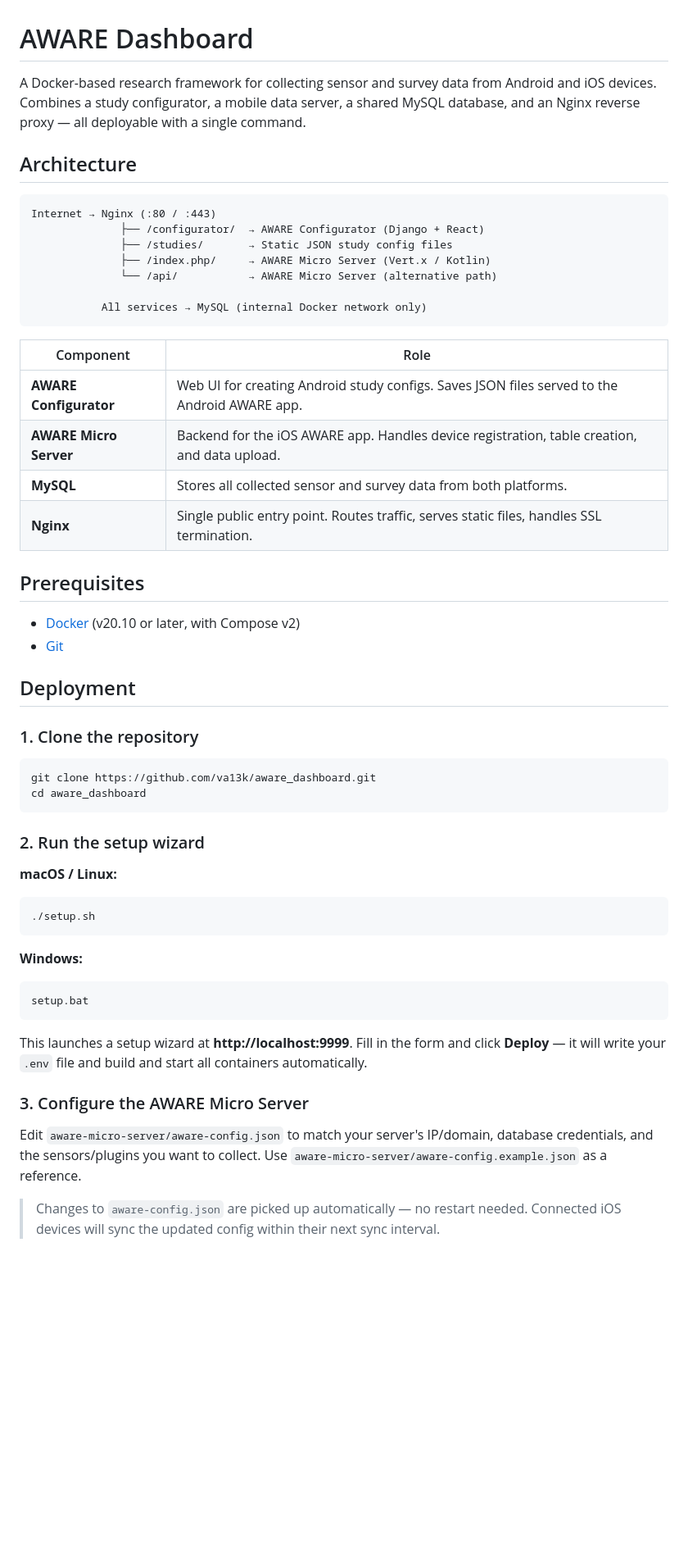
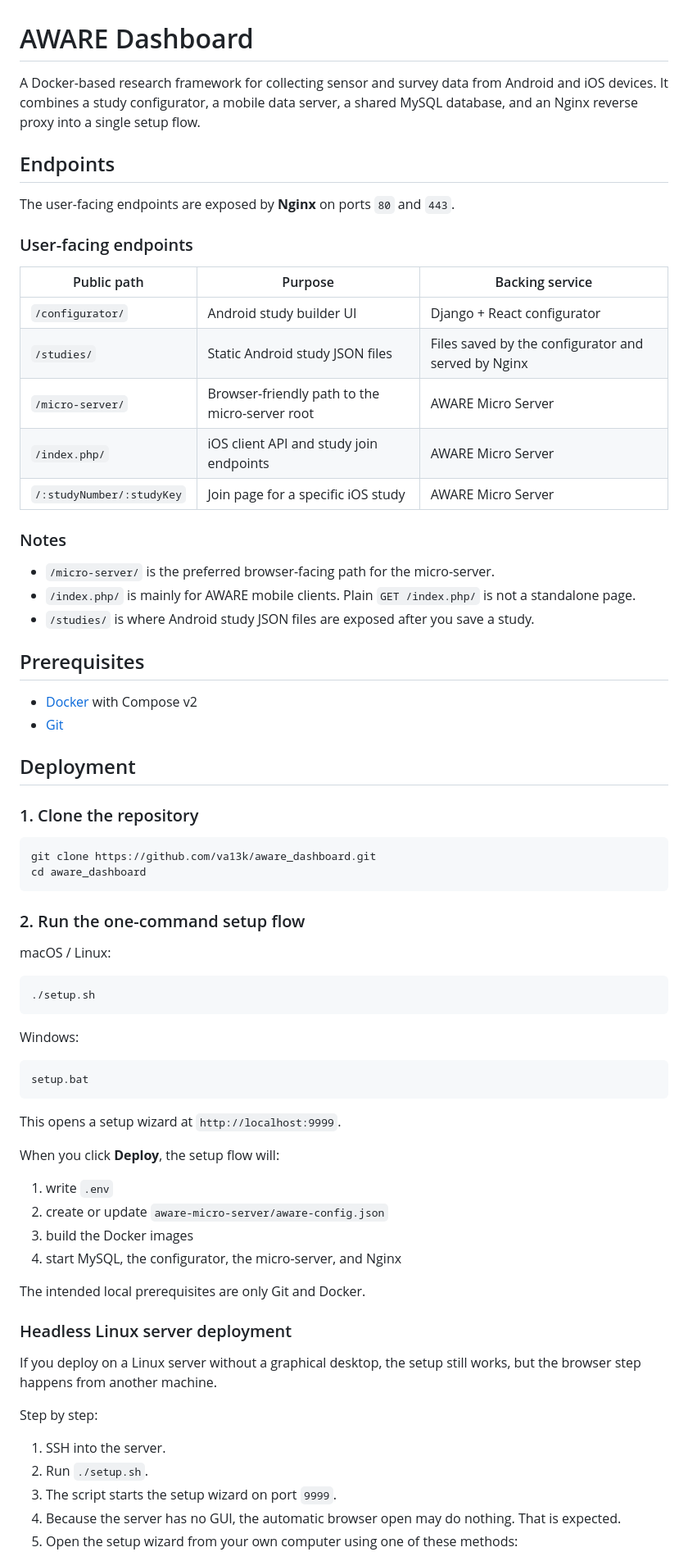
Before and after one commit to va13k/aware_dashboard, a Markdown page: README.md, the part around one of its changes. Shown at 82% size. Drawn GitHub-style; blank space fills up the shorter version.

````diff
--- a/README.md
+++ b/README.md
@@ -1,29 +1,30 @@
 # AWARE Dashboard
 
-A Docker-based research framework for collecting sensor and survey data from Android and iOS devices. Combines a study configurator, a mobile data server, a shared MySQL database, and an Nginx reverse proxy — all deployable with a single command.
+A Docker-based research framework for collecting sensor and survey data from Android and iOS devices. It combines a study configurator, a mobile data server, a shared MySQL database, and an Nginx reverse proxy into a single setup flow.
 
-## Architecture
+## Endpoints
 
-```
-Internet → Nginx (:80 / :443)
-              ├── /configurator/  → AWARE Configurator (Django + React)
-              ├── /studies/       → Static JSON study config files
-              ├── /index.php/     → AWARE Micro Server (Vert.x / Kotlin)
-              └── /api/           → AWARE Micro Server (alternative path)
+The user-facing endpoints are exposed by **Nginx** on ports `80` and `443`.
 
-           All services → MySQL (internal Docker network only)
-```
+### User-facing endpoints
 
-| Component              | Role                                                                                         |
-| ---------------------- | -------------------------------------------------------------------------------------------- |
-| **AWARE Configurator** | Web UI for creating Android study configs. Saves JSON files served to the Android AWARE app. |
-| **AWARE Micro Server** | Backend for the iOS AWARE app. Handles device registration, table creation, and data upload. |
-| **MySQL**              | Stores all collected sensor and survey data from both platforms.                             |
-| **Nginx**              | Single public entry point. Routes traffic, serves static files, handles SSL termination.     |
+| Public path | Purpose | Backing service |
+| --- | --- | --- |
+| `/configurator/` | Android study builder UI | Django + React configurator |
+| `/studies/` | Static Android study JSON files | Files saved by the configurator and served by Nginx |
+| `/micro-server/` | Browser-friendly path to the micro-server root | AWARE Micro Server |
+| `/index.php/` | iOS client API and study join endpoints | AWARE Micro Server |
+| `/:studyNumber/:studyKey` | Join page for a specific iOS study | AWARE Micro Server |
+
+### Notes
+
+- `/micro-server/` is the preferred browser-facing path for the micro-server.
+- `/index.php/` is mainly for AWARE mobile clients. Plain `GET /index.php/` is not a standalone page.
+- `/studies/` is where Android study JSON files are exposed after you save a study.
 
 ## Prerequisites
 
-- [Docker](https://docs.docker.com/get-docker/) (v20.10 or later, with Compose v2)
+- [Docker](https://docs.docker.com/get-docker/) with Compose v2
 - [Git](https://git-scm.com/)
 
 ## Deployment
@@ -35,24 +36,40 @@ git clone https://github.com/va13k/aware_dashboard.git
 cd aware_dashboard
 ```
 
-### 2. Run the setup wizard
+### 2. Run the one-command setup flow
 
-**macOS / Linux:**
+macOS / Linux:
 
 ```bash
 ./setup.sh
 ```
 
-**Windows:**
+Windows:
 
 ```bat
 setup.bat
 ```
 
-This launches a setup wizard at **http://localhost:9999**. Fill in the form and click **Deploy** — it will write your `.env` file and build and start all containers automatically.
+This opens a setup wizard at `http://localhost:9999`.
 
-### 3. Configure the AWARE Micro Server
+When you click **Deploy**, the setup flow will:
 
-Edit `aware-micro-server/aware-config.json` to match your server's IP/domain, database credentials, and the sensors/plugins you want to collect. Use `aware-micro-server/aware-config.example.json` as a reference.
+1. write `.env`
+2. create or update `aware-micro-server/aware-config.json`
+3. build the Docker images
+4. start MySQL, the configurator, the micro-server, and Nginx
 
-> Changes to `aware-config.json` are picked up automatically — no restart needed. Connected iOS devices will sync the updated config within their next sync interval.
+The intended local prerequisites are only Git and Docker.
+
+### Headless Linux server deployment
+
+If you deploy on a Linux server without a graphical desktop, the setup still works, but the browser step happens from another machine.
+
+Step by step:
+
+1. SSH into the server.
+2. Run `./setup.sh`.
+3. The script starts the setup wizard on port `9999`.
+4. Because the server has no GUI, the automatic browser open may do nothing. That is expected.
+5. Open the setup wizard from your own computer using one of these methods:
+
````
Also changed, not shown: other parts of README.md (+76 -68 lines).
